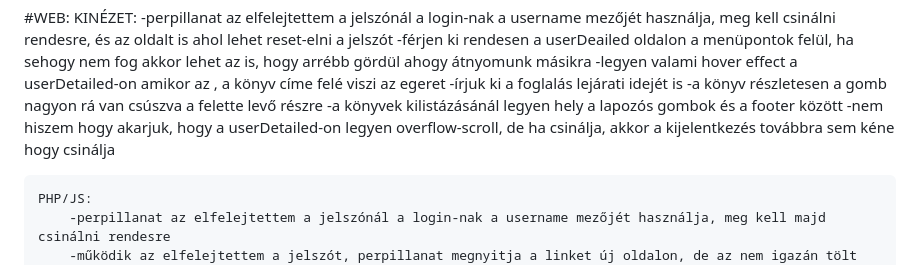
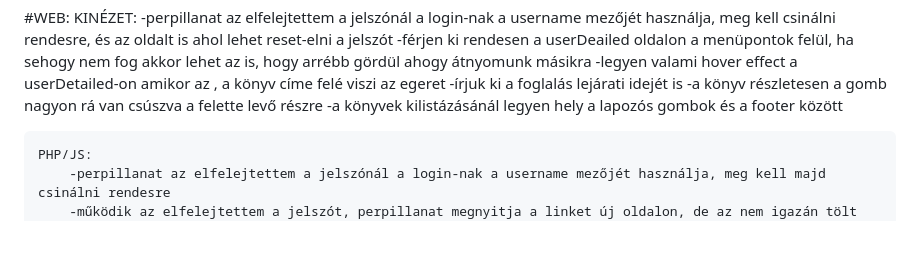
Before and after one commit to BaBence04/Konyvtarazo-rendszer-projekt, a Markdown page: README.md, the part around the change. GitHub-like rendering; blank space fills up the shorter version.

```diff
--- a/README.md
+++ b/README.md
@@ -35,7 +35,6 @@ Mesterremek projekt, könyvtárazó rendszer
         -írjuk ki a foglalás lejárati idejét is
         -a könyv részletesen a gomb nagyon rá van csúszva a felette levő részre
         -a könyvek kilistázásánál legyen hely a lapozós gombok és a footer között
-        -nem hiszem hogy akarjuk, hogy a userDetailed-on legyen overflow-scroll, de ha csinálja, akkor a kijelentkezés továbbra sem kéne hogy csinálja
 
 
 
```
